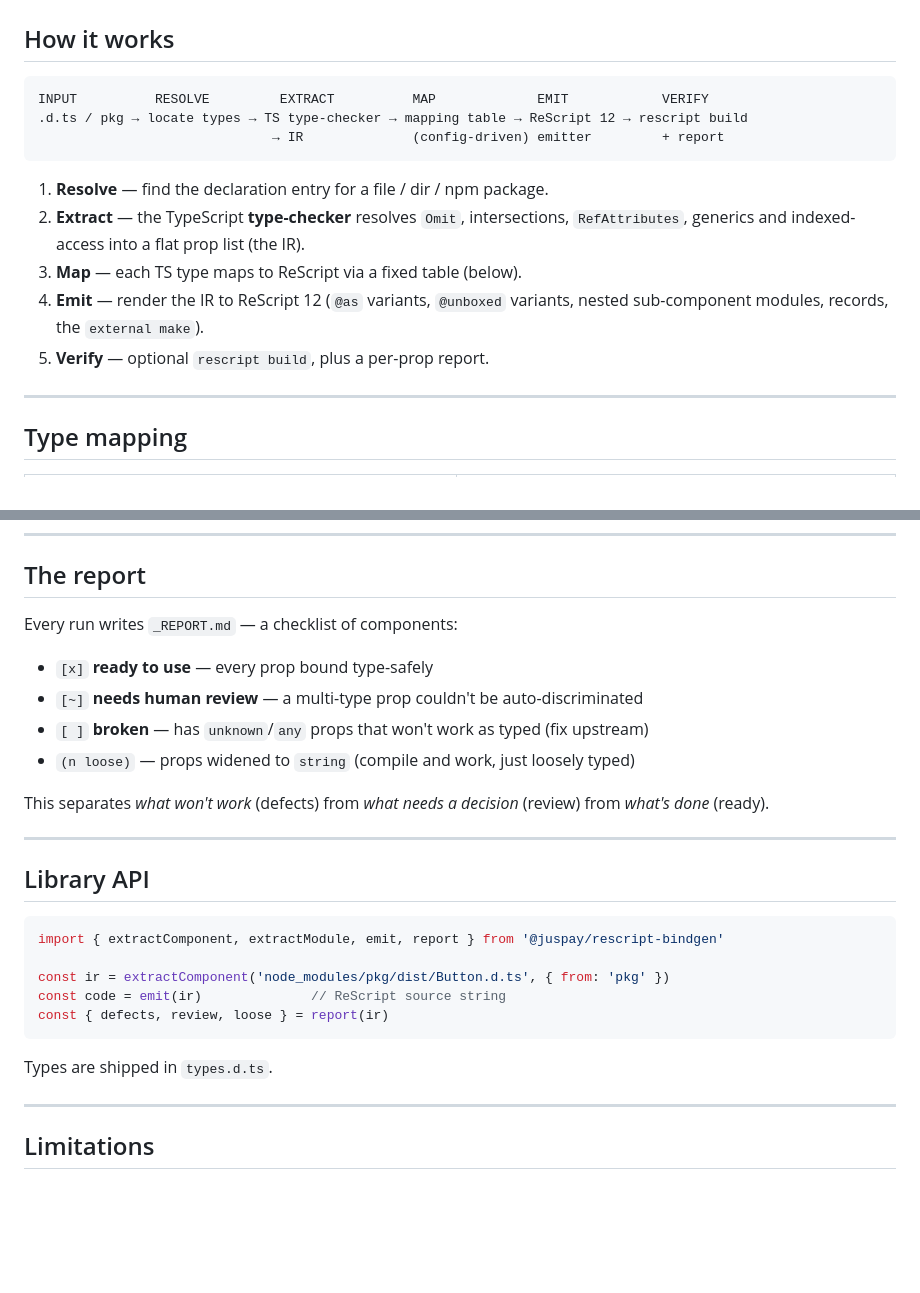
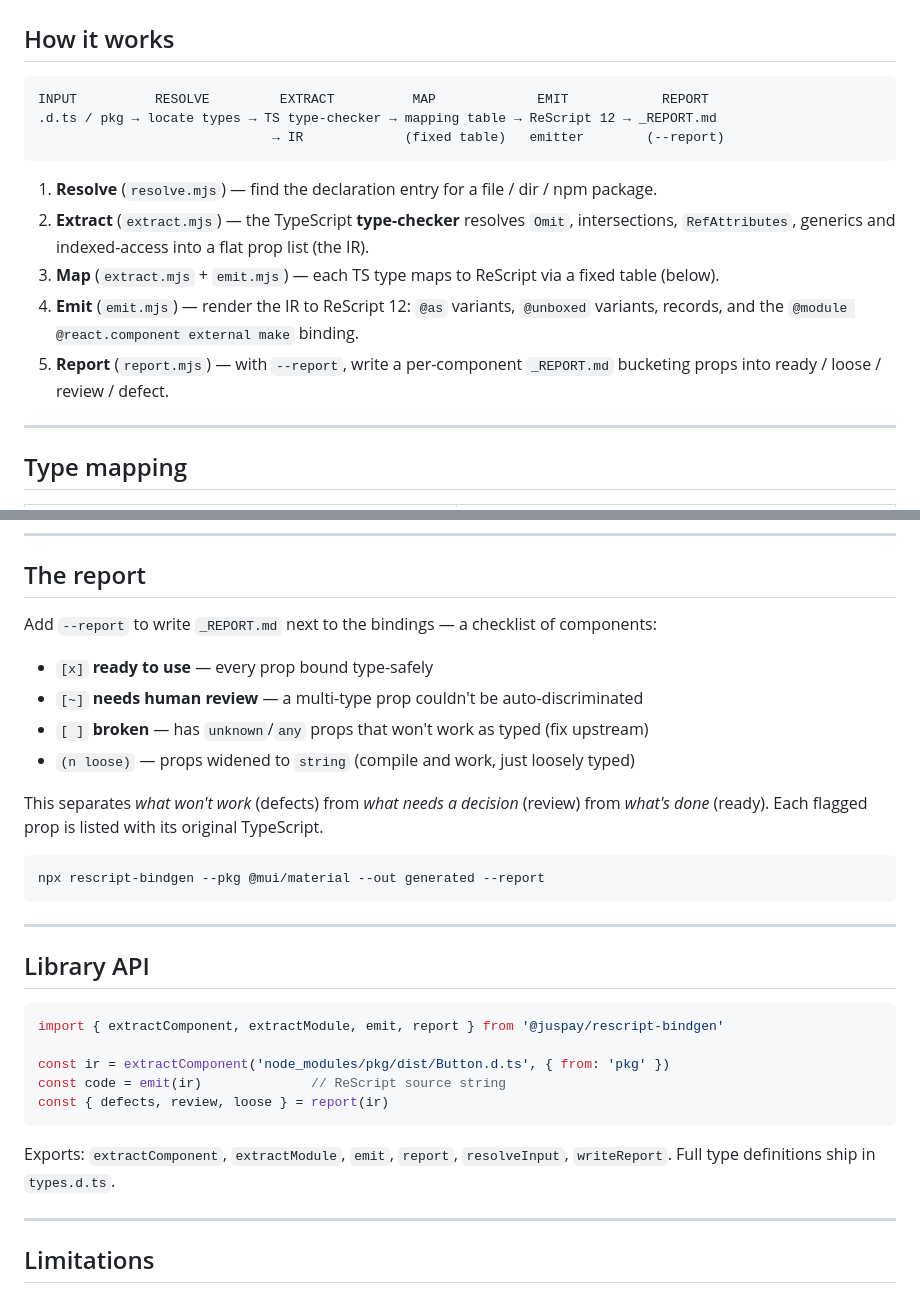
Before and after one commit to juspay/rescript-bindgen, a Markdown page: README.md, 2 parts joined by grey strips. GitHub-like rendering; blank space fills up the shorter version.

Commit message:
docs: update README — report is opt-in (--report), fix pipeline + exports

````diff
--- a/README.md
+++ b/README.md
@@ -127,18 +127,19 @@ npx rescript-bindgen --pkg @mui/material --out generated --report
 ## How it works
 
 ```
-INPUT          RESOLVE         EXTRACT          MAP             EMIT            VERIFY
-.d.ts / pkg → locate types → TS type-checker → mapping table → ReScript 12 → rescript build
-                              → IR              (config-driven) emitter         + report
+INPUT          RESOLVE         EXTRACT          MAP             EMIT            REPORT
+.d.ts / pkg → locate types → TS type-checker → mapping table → ReScript 12 → _REPORT.md
+                              → IR             (fixed table)   emitter        (--report)
 ```
 
-1. **Resolve** — find the declaration entry for a file / dir / npm package.
-2. **Extract** — the TypeScript **type-checker** resolves `Omit`, intersections,
-   `RefAttributes`, generics and indexed-access into a flat prop list (the IR).
-3. **Map** — each TS type maps to ReScript via a fixed table (below).
-4. **Emit** — render the IR to ReScript 12 (`@as` variants, `@unboxed` variants,
-   nested sub-component modules, records, the `external make`).
-5. **Verify** — optional `rescript build`, plus a per-prop report.
+1. **Resolve** (`resolve.mjs`) — find the declaration entry for a file / dir / npm package.
+2. **Extract** (`extract.mjs`) — the TypeScript **type-checker** resolves `Omit`,
+   intersections, `RefAttributes`, generics and indexed-access into a flat prop list (the IR).
+3. **Map** (`extract.mjs` + `emit.mjs`) — each TS type maps to ReScript via a fixed table (below).
+4. **Emit** (`emit.mjs`) — render the IR to ReScript 12: `@as` variants, `@unboxed`
+   variants, records, and the `@module @react.component external make` binding.
+5. **Report** (`report.mjs`) — with `--report`, write a per-component `_REPORT.md`
+   bucketing props into ready / loose / review / defect.
 
 ---
 
@@ -175,7 +176,7 @@ tool refuses to guess: it emits a `string` placeholder with an inline
 
 ## The report
 
-Every run writes `_REPORT.md` — a checklist of components:
+Add `--report` to write `_REPORT.md` next to the bindings — a checklist of components:
 
 - `[x]` **ready to use** — every prop bound type-safely
 - `[~]` **needs human review** — a multi-type prop couldn't be auto-discriminated
@@ -183,7 +184,11 @@ Every run writes `_REPORT.md` — a checklist of components:
 - `(n loose)` — props widened to `string` (compile and work, just loosely typed)
 
 This separates *what won't work* (defects) from *what needs a decision* (review) from
-*what's done* (ready).
+*what's done* (ready). Each flagged prop is listed with its original TypeScript.
+
+```bash
+npx rescript-bindgen --pkg @mui/material --out generated --report
+```
 
 ---
 
@@ -197,7 +202,8 @@ const code = emit(ir)              // ReScript source string
 const { defects, review, loose } = report(ir)
 ```
 
-Types are shipped in `types.d.ts`.
+Exports: `extractComponent`, `extractModule`, `emit`, `report`, `resolveInput`,
+`writeReport`. Full type definitions ship in `types.d.ts`.
 
 ---
 
````
